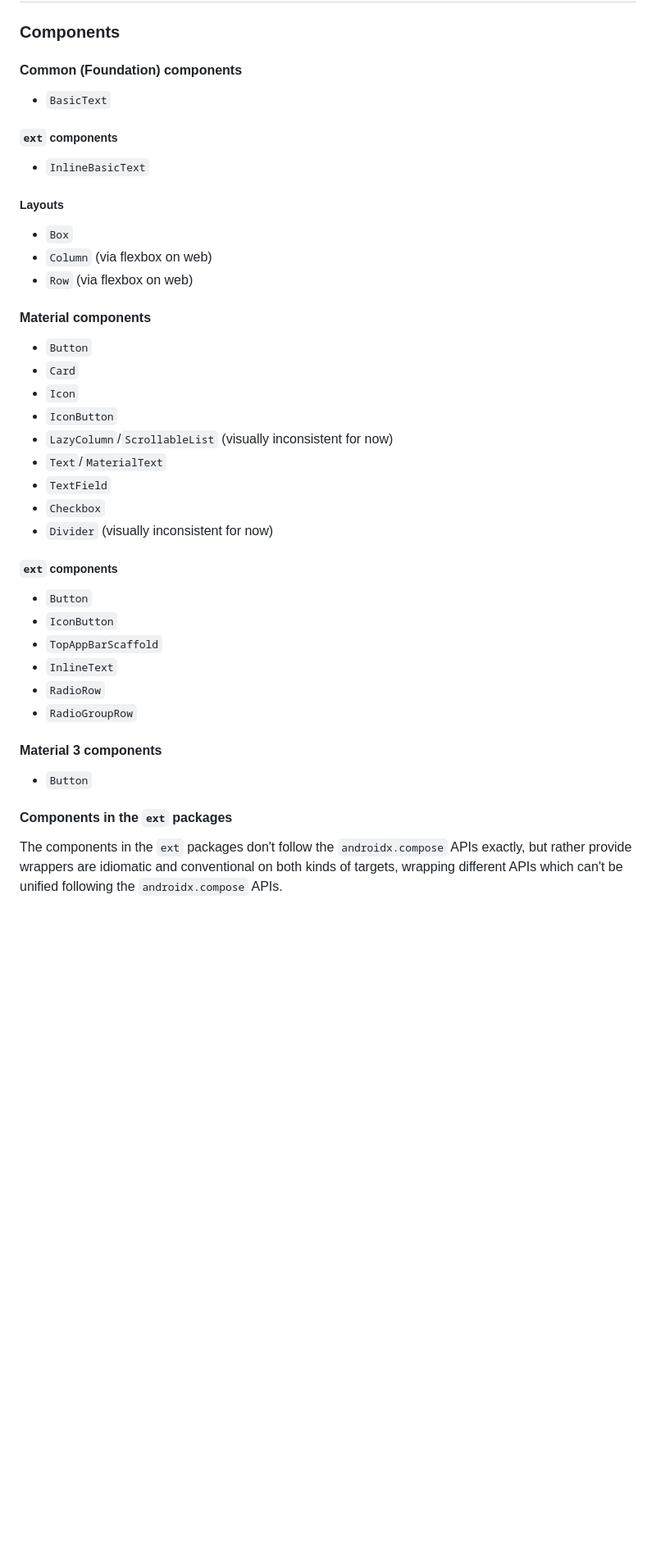
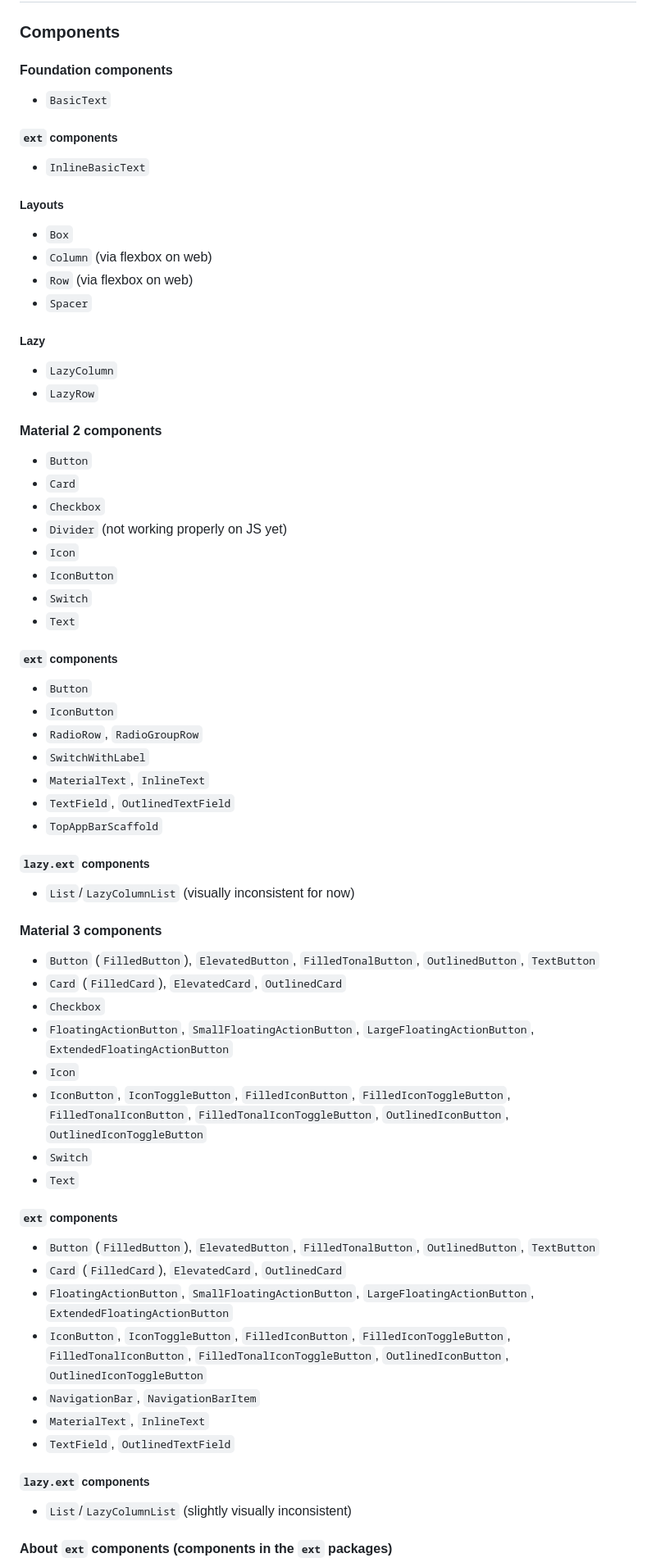
Before and after one commit to huanshankeji/compose-multiplatform-material, a Markdown page: README.md, the part around one of its changes. Shown at 82% size. Drawn GitHub-style; blank space fills up the shorter version.

Commit message:
Update README.md about the new components and recent API changes
Components in one section are now ordered alphabetically.

```diff
--- a/README.md
+++ b/README.md
@@ -17,7 +17,7 @@ This project is prototype and there is no documentation yet. Check out [the demo
 
 ### Components
 
-#### Common (Foundation) components
+#### Foundation components
 
 - `BasicText`
 
@@ -30,32 +30,62 @@ This project is prototype and there is no documentation yet. Check out [the demo
 - `Box`
 - `Column` (via flexbox on web)
 - `Row` (via flexbox on web)
+- `Spacer`
 
-#### Material components
+##### Lazy
+
+- `LazyColumn`
+- `LazyRow`
+
+#### Material 2 components
 
 - `Button`
 - `Card`
+- `Checkbox`
+- `Divider` (not working properly on JS yet)
 - `Icon`
 - `IconButton`
-- `LazyColumn`/`ScrollableList` (visually inconsistent for now)
-- `Text`/`MaterialText`
-- `TextField`
-- `Checkbox`
-- `Divider` (visually inconsistent for now)
+- `Switch`
+- `Text`
 
 ##### `ext` components
 
 - `Button`
 - `IconButton`
+- `RadioRow`, `RadioGroupRow`
+- `SwitchWithLabel`
+- `MaterialText`, `InlineText`
+- `TextField`, `OutlinedTextField`
 - `TopAppBarScaffold`
-- `InlineText`
-- `RadioRow`
-- `RadioGroupRow`
+
+##### `lazy.ext` components
+
+- `List`/`LazyColumnList` (visually inconsistent for now)
 
 #### Material 3 components
 
-- `Button`
+- `Button` (`FilledButton`), `ElevatedButton`, `FilledTonalButton`, `OutlinedButton`, `TextButton`
+- `Card` (`FilledCard`), `ElevatedCard`, `OutlinedCard`
+- `Checkbox`
+- `FloatingActionButton`, `SmallFloatingActionButton`, `LargeFloatingActionButton`, `ExtendedFloatingActionButton`
+- `Icon`
+- `IconButton`, `IconToggleButton`, `FilledIconButton`, `FilledIconToggleButton`, `FilledTonalIconButton`, `FilledTonalIconToggleButton`, `OutlinedIconButton`, `OutlinedIconToggleButton`
+- `Switch`
+- `Text`
 
-#### Components in the `ext` packages
+##### `ext` components
 
-The components in the `ext` packages don't follow the `androidx.compose` APIs exactly, but rather provide wrappers are idiomatic and conventional on both kinds of targets, wrapping different APIs which can't be unified following the `androidx.compose` APIs.
+- `Button` (`FilledButton`), `ElevatedButton`, `FilledTonalButton`, `OutlinedButton`, `TextButton`
+- `Card` (`FilledCard`), `ElevatedCard`, `OutlinedCard`
+- `FloatingActionButton`, `SmallFloatingActionButton`, `LargeFloatingActionButton`, `ExtendedFloatingActionButton`
+- `IconButton`, `IconToggleButton`, `FilledIconButton`, `FilledIconToggleButton`, `FilledTonalIconButton`, `FilledTonalIconToggleButton`, `OutlinedIconButton`, `OutlinedIconToggleButton`
+- `NavigationBar`, `NavigationBarItem`
+- `MaterialText`, `InlineText`
+- `TextField`, `OutlinedTextField`
+
+##### `lazy.ext` components
+
+- `List`/`LazyColumnList` (slightly visually inconsistent)
+
+#### About `ext` components (components in the `ext` packages)
+
```
Also changed, not shown: other parts of README.md (+4 -1 lines).
